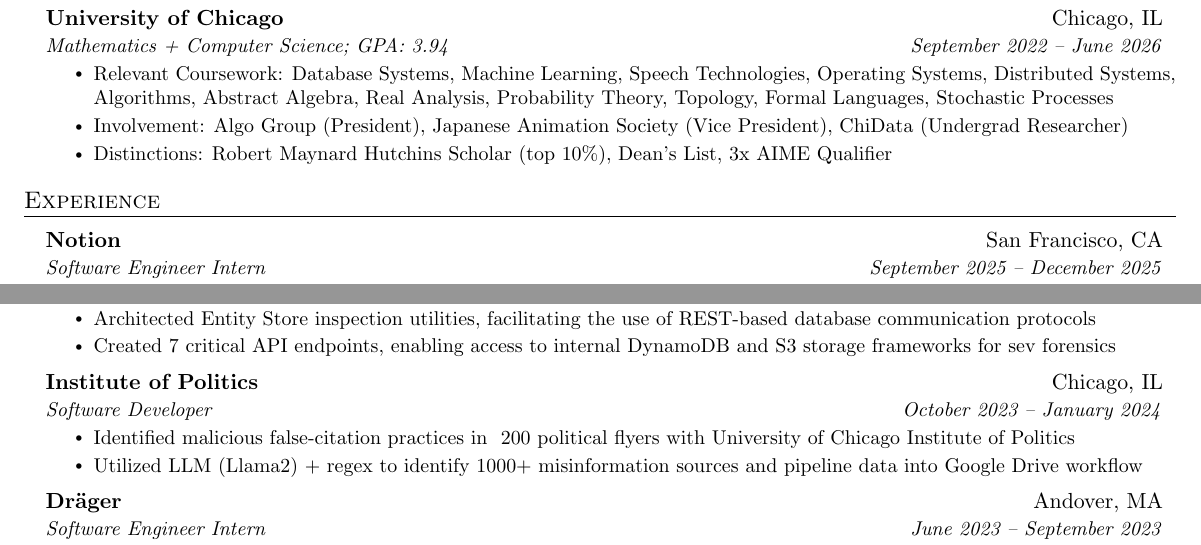
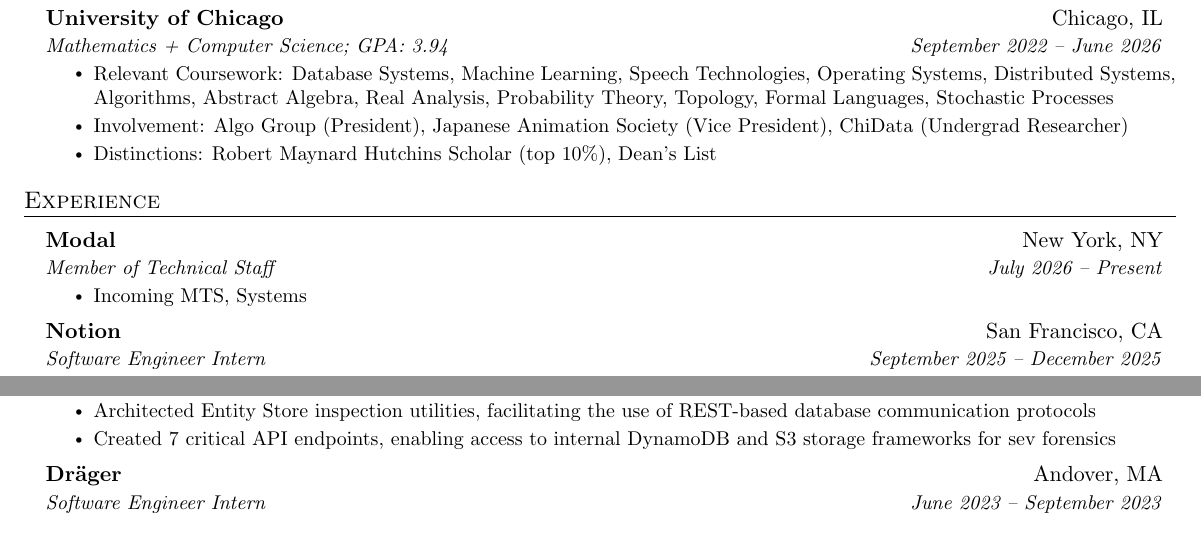
Before and after one commit to kathirmeyyappan/resume-sync, a LaTeX document (main.tex): two parts of the page, joined at a grey line, cut so that both start at the same text. Compiled offline with pdfLaTeX.

Commit message:
modal 😎

```diff
--- a/main.tex
+++ b/main.tex
@@ -120,13 +120,20 @@
       \resumeItemListStart
         \resumeItem{Relevant Coursework: Database Systems, Machine Learning, Speech Technologies, Operating Systems, Distributed Systems, Algorithms, Abstract Algebra, Real Analysis, Probability Theory, Topology, Formal Languages, Stochastic Processes}
         \resumeItem{Involvement: Algo Group (President), Japanese Animation Society (Vice President), ChiData (Undergrad Researcher)}
-        \resumeItem{Distinctions: Robert Maynard Hutchins Scholar (top 10\%), Dean's List, 3x AIME Qualifier}
+        \resumeItem{Distinctions: Robert Maynard Hutchins Scholar (top 10\%), Dean's List}
       \resumeItemListEnd
   \resumeSubHeadingListEnd
 
 %-----------EXPERIENCE-----------
 \section{Experience}
   \resumeSubHeadingListStart
+
+    \resumeSubheading
+      {Modal}{New York, NY}
+      {Member of Technical Staff}{July 2026 -- Present}
+      \resumeItemListStart
+        \resumeItem{Incoming MTS, Systems}
+      \resumeItemListEnd
 
     \resumeSubheading
       {Notion}{San Francisco, CA}
@@ -168,13 +175,13 @@
         \resumeItem{Created 7 critical API endpoints, enabling access to internal DynamoDB and S3 storage frameworks for sev forensics}
       \resumeItemListEnd
 
-    \resumeSubheading
-      {Institute of Politics}{Chicago, IL}
-      {Software Developer}{October 2023 -- January 2024}
-      \resumeItemListStart
-        \resumeItem{Identified malicious false-citation practices in ~200 political flyers with University of Chicago Institute of Politics}
-        \resumeItem{Utilized LLM (Llama2) + regex to identify 1000+ misinformation sources and pipeline data into Google Drive workflow}
-      \resumeItemListEnd
+    % \resumeSubheading
+    %   {Institute of Politics}{Chicago, IL}
+    %   {Software Developer}{October 2023 -- January 2024}
+    %   \resumeItemListStart
+    %     \resumeItem{Identified malicious false-citation practices in ~200 political flyers with University of Chicago Institute of Politics}
+    %     \resumeItem{Utilized LLM (Llama2) + regex to identify 1000+ misinformation sources and pipeline data into Google Drive workflow}
+    %   \resumeItemListEnd
 
     \resumeSubheading
       {Dräger}{Andover, MA}
```
